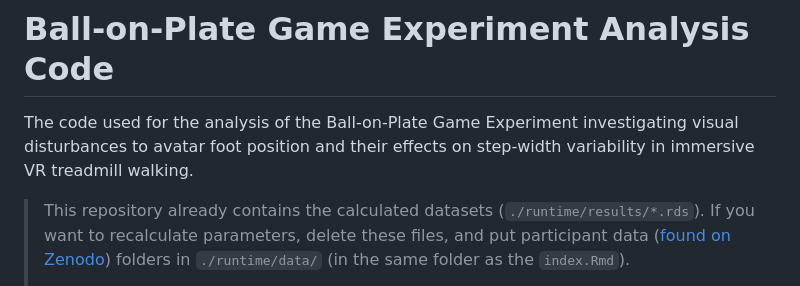
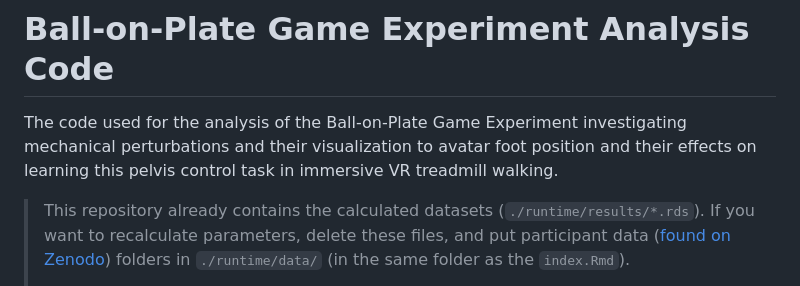
Before and after one commit to Avdbergnmf/R-Analysis-BallOnPlate-Experiment, a Markdown page: runtime/README.md, the part around the change. Rendered like a GitHub page.

```diff
--- a/runtime/README.md
+++ b/runtime/README.md
@@ -1,5 +1,5 @@
 # Ball-on-Plate Game Experiment Analysis Code
-The code used for the analysis of the Ball-on-Plate Game Experiment investigating visual disturbances to avatar foot position and their effects on step-width variability in immersive VR treadmill walking.
+The code used for the analysis of the Ball-on-Plate Game Experiment investigating mechanical perturbations and their visualization to avatar foot position and their effects on learning this pelvis control task in immersive VR treadmill walking.
 
 > This repository already contains the calculated datasets (`./runtime/results/*.rds`). If you want to recalculate parameters, delete these files, and put participant data ([found on Zenodo](https://zenodo.org/record/14017075)) folders in `./runtime/data/` (in the same folder as the `index.Rmd`).
 >
```
Also changed, not shown: README.md (+5 -5 lines).
